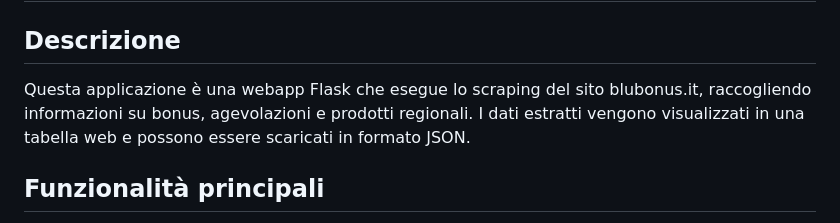
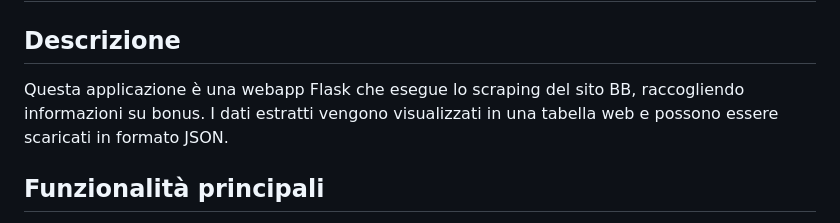
Before and after one commit to darioterralavoro/SCRAPER-BB1, a Markdown page: README.md, the part around the change. Rendered like a GitHub page.

```diff
--- a/README.md
+++ b/README.md
@@ -1,6 +1,6 @@
 # Scraper Web Blubonus.
 ## Descrizione
-Questa applicazione è una webapp Flask che esegue lo scraping del sito blubonus.it, raccogliendo informazioni su bonus, agevolazioni e prodotti regionali. I dati estratti vengono visualizzati in una tabella web e possono essere scaricati in formato JSON.
+Questa applicazione è una webapp Flask che esegue lo scraping del sito BB, raccogliendo informazioni su bonus. I dati estratti vengono visualizzati in una tabella web e possono essere scaricati in formato JSON.
 
 ## Funzionalità principali
 - Avvio dello scraping tramite interfaccia web
```
